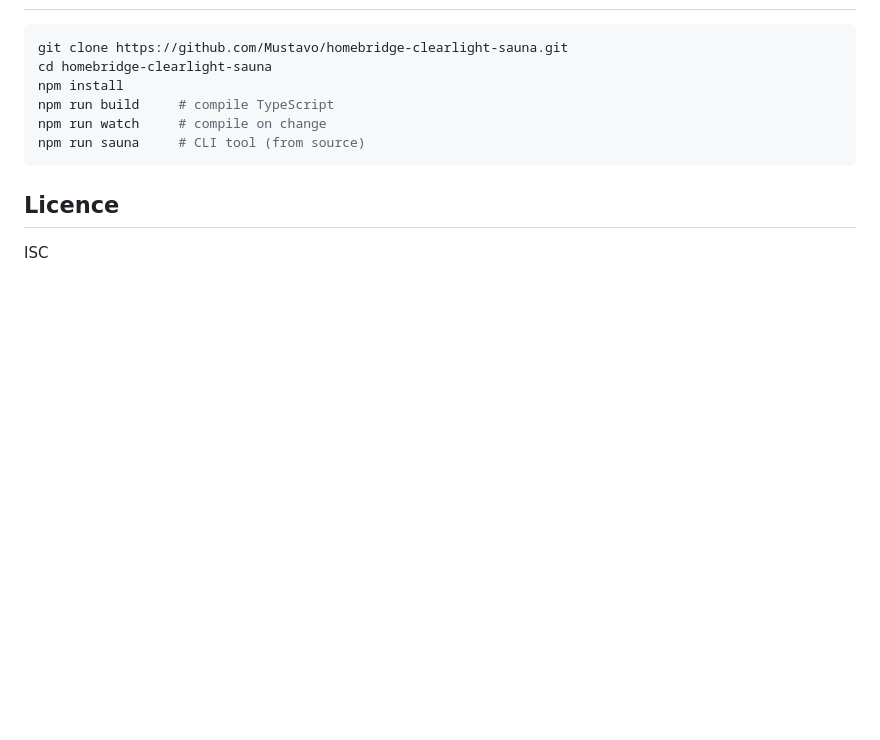
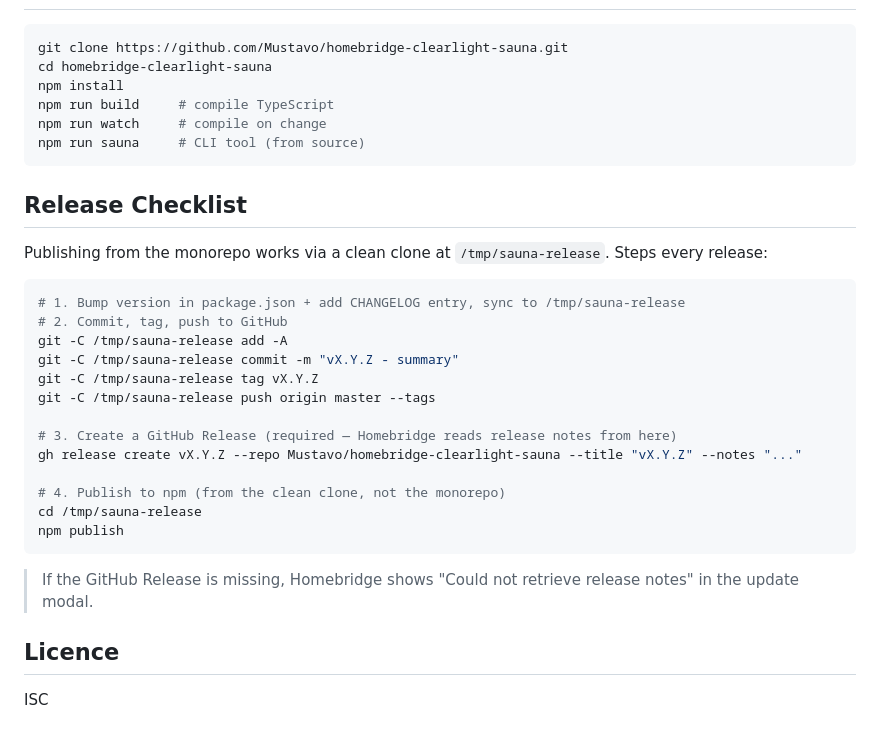
Before and after one commit to Mustavo/homebridge-clearlight-sauna, a Markdown page: README.md, the part around the change. Rendered like a GitHub page; blank space fills up the shorter version.

Commit message:
docs: add release checklist to README

````diff
--- a/README.md
+++ b/README.md
@@ -159,6 +159,28 @@ npm run watch     # compile on change
 npm run sauna     # CLI tool (from source)
 ```
 
+## Release Checklist
+
+Publishing from the monorepo works via a clean clone at `/tmp/sauna-release`. Steps every release:
+
+```bash
+# 1. Bump version in package.json + add CHANGELOG entry, sync to /tmp/sauna-release
+# 2. Commit, tag, push to GitHub
+git -C /tmp/sauna-release add -A
+git -C /tmp/sauna-release commit -m "vX.Y.Z - summary"
+git -C /tmp/sauna-release tag vX.Y.Z
+git -C /tmp/sauna-release push origin master --tags
+
+# 3. Create a GitHub Release (required — Homebridge reads release notes from here)
+gh release create vX.Y.Z --repo Mustavo/homebridge-clearlight-sauna --title "vX.Y.Z" --notes "..."
+
+# 4. Publish to npm (from the clean clone, not the monorepo)
+cd /tmp/sauna-release
+npm publish
+```
+
+> If the GitHub Release is missing, Homebridge shows "Could not retrieve release notes" in the update modal.
+
 ## Licence
 
 ISC
````
